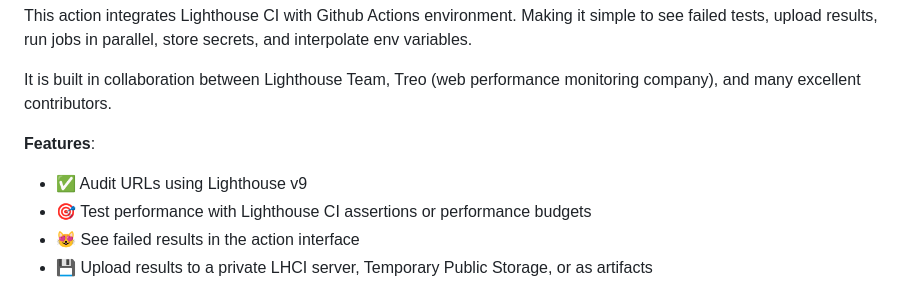
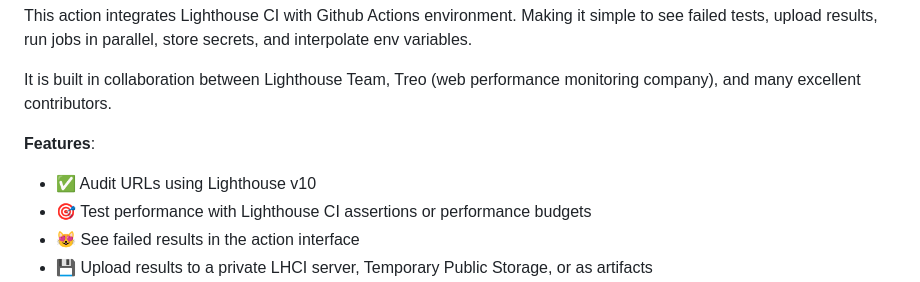
Before and after one commit to treosh/lighthouse-ci-action, a Markdown page: README.md, the part around the change. Rendered like a GitHub page.

Commit message:
Quick typo fix

```diff
--- a/README.md
+++ b/README.md
@@ -10,7 +10,7 @@ It is built in collaboration between Lighthouse Team, Treo (web performance moni
 
 **Features**:
 
-- ✅ Audit URLs using Lighthouse v9
+- ✅ Audit URLs using Lighthouse v10
 - 🎯 Test performance with Lighthouse CI assertions or performance budgets
 - 😻 See failed results in the action interface
 - 💾 Upload results to a private LHCI server, Temporary Public Storage, or as artifacts
```
